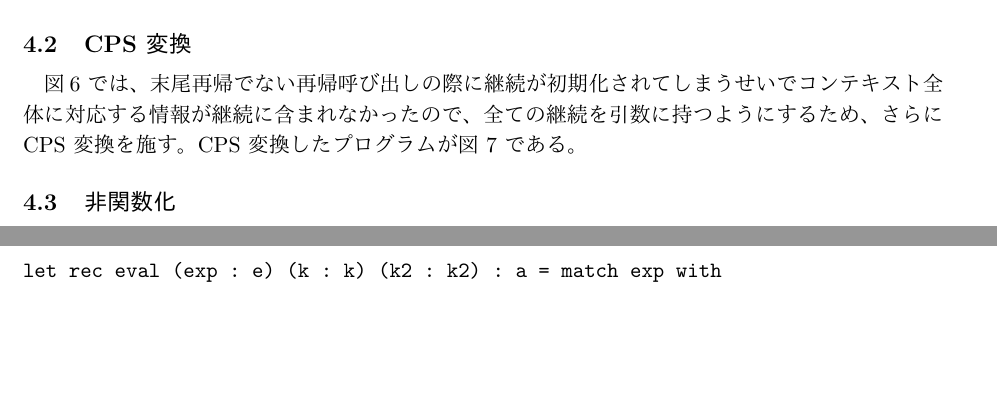
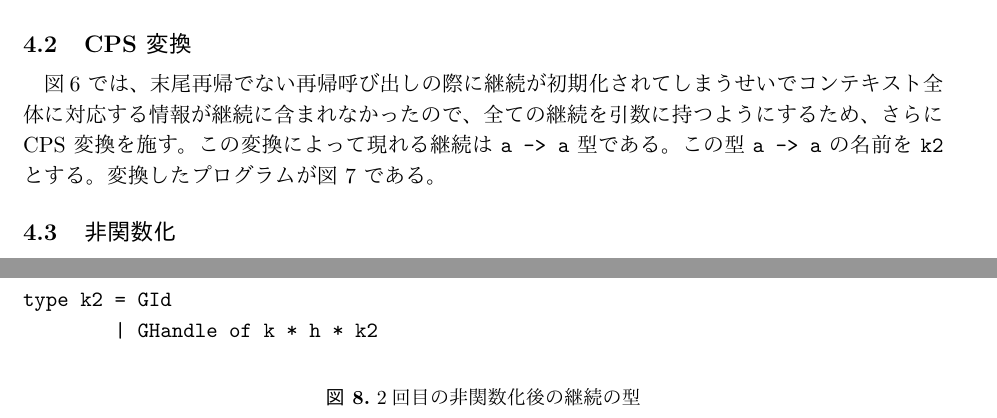
Before and after one commit to furukaw/effects_stepper, a LaTeX document (0107/p.tex, which reads 0107/transform.tex): two parts of pages 5 and 8 of 9 before the commit and two parts of pages 5 and 7 of 9 after it, joined at a grey line, cut so that both start at the same text, the shorter picture padded with empty space. The pictures show the PDF file 0107/p.pdf that the author committed with the source.

Commit message:
なんか足し

```diff
--- a/0107/transform.tex
+++ b/0107/transform.tex
@@ -135,7 +135,16 @@ let stepper (e : e) : a = eval e FId (fun a -> a)
 \subsection{非関数化}
 \label{subsection:4defun}
 
-CPS 変換したことにより新たに現れた \texttt{a -> a} 型の匿名関数を非関数化する。図 \ref{figure:4defun}
+CPS 変換したことにより新たに現れた \texttt{a -> a} 型の匿名関数を非関数化する。非関数化によって型 \texttt{k2} の定義は図 \ref{figure:k2_4defun} に、ステッパ関数は図 \ref{figure:4defun} に変換される。
+
+\begin{figure}
+\begin{verbatim}
+type k2 = GId
+        | GHandle of k * h * k2
+\end{verbatim}
+\caption{2回目の非関数化後の継続の型}
+\label{figure:k2_4defun}
+\end{figure}
 
 \begin{figure}
 \begin{verbatim}
```
Also changed, not shown: 0107/p.pdf, 0107/transform.tex (4 more changed lines).
